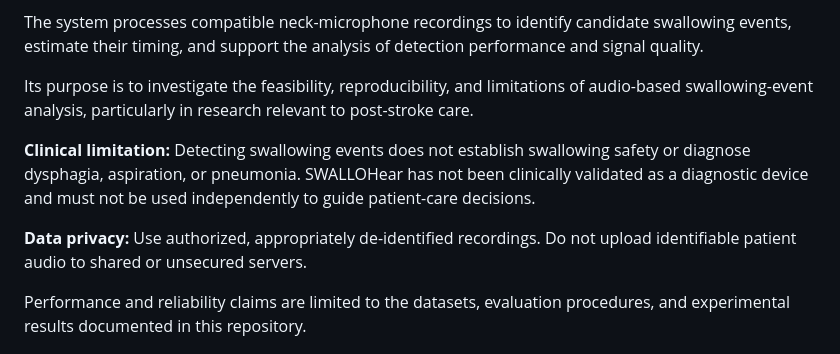
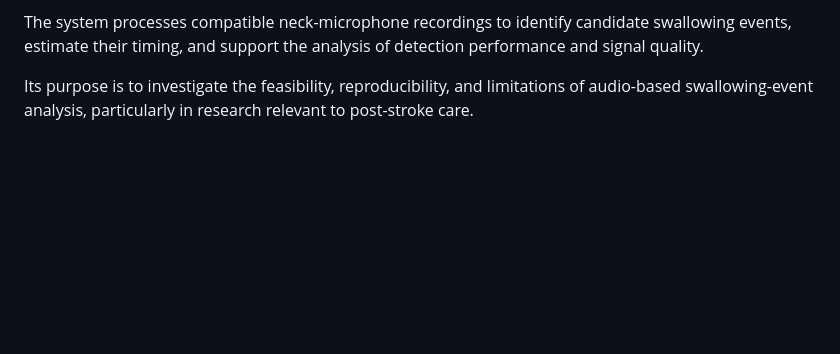
Before and after one commit to jedelacruz/SWALLOhear, a Markdown page: README.md, the part around the change. Drawn GitHub-style; blank space fills up the shorter version.

Commit message:
Update README to remove clinical and privacy notes
Removed clinical limitations and data privacy sections from README.

```diff
--- a/README.md
+++ b/README.md
@@ -33,11 +33,6 @@ The system processes compatible neck-microphone recordings to identify candidate
 
 Its purpose is to investigate the feasibility, reproducibility, and limitations of audio-based swallowing-event analysis, particularly in research relevant to post-stroke care.
 
-**Clinical limitation:** Detecting swallowing events does not establish swallowing safety or diagnose dysphagia, aspiration, or pneumonia. SWALLOHear has not been clinically validated as a diagnostic device and must not be used independently to guide patient-care decisions.
-
-**Data privacy:** Use authorized, appropriately de-identified recordings. Do not upload identifiable patient audio to shared or unsecured servers.
-
-Performance and reliability claims are limited to the datasets, evaluation procedures, and experimental results documented in this repository.
 
 ![Screen recording of a walk through every page of the SWALLOHear web app](docs/demo.gif)
 
```
